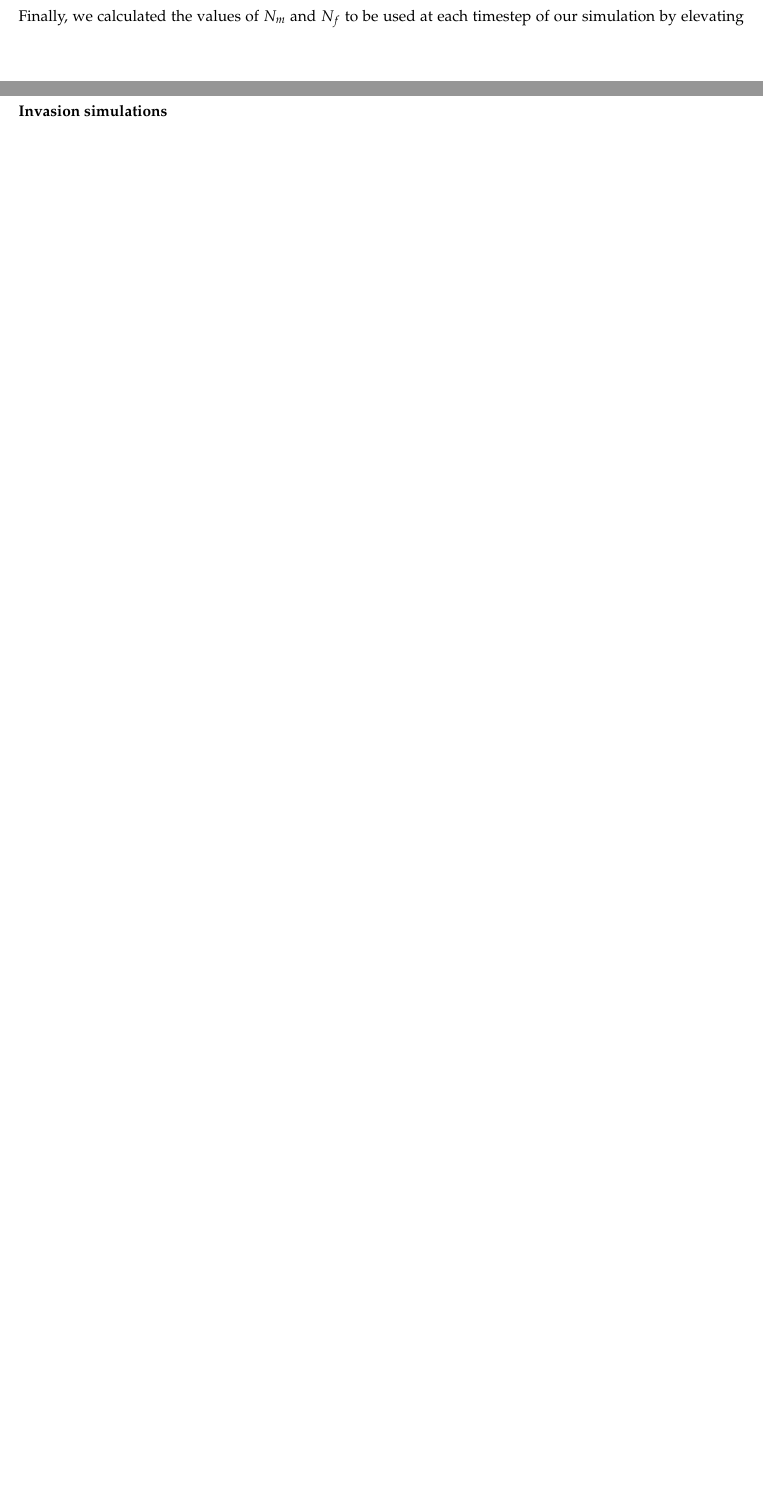
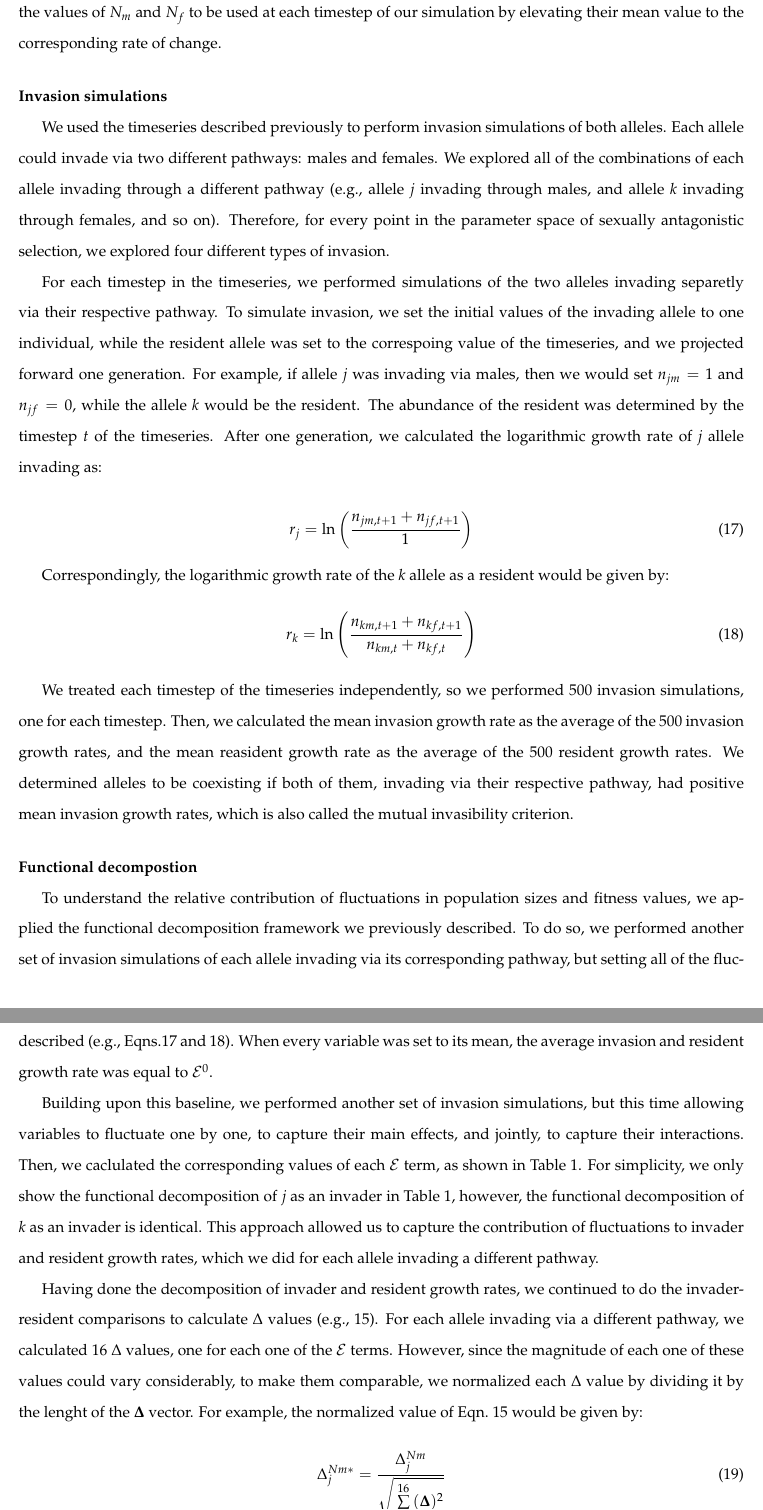
Before and after one commit to albaricoque93/chapter_3_ms, a LaTeX document (main.tex): two parts of pages 10 and 11 of 14 before the commit and two parts of pages 11 and 12 of 15 after it, joined at a grey line, cut so that both start at the same text, the shorter picture padded with empty space. Compiled offline with pdfLaTeX.

Commit message:
finally done with the heavy part of the methods

```diff
--- a/main.tex
+++ b/main.tex
@@ -244,7 +247,36 @@ We defined a rate of change matrix for each fitness value as the product of the
 
-We introduced fluctuations in population sizes similar to fluctuations in fitness values: we created a matrix of uncorrelated random variables and performed a Cholesky decomposition with the corresponding variance-covariance matrix. Then, we calculated a new population size of males and females by adding to the mean value of $N_{m}$ and $N_{f}$, the corresponding value of the Cholesky decomposition. We bounded how much population sizes could fluctuate so there were no negative population sizes since that would not be biologically plausible. Following this, we calculated the rate of change for $N_{m}$ and $N_{f}$ for each timestep. Finally, we calculated the values of $N_{m}$ and $N_{f}$ to be used at each timestep of our simulation by elevating their mean value to the corresponding rate of change.
+We introduced fluctuations in population sizes similar to fluctuations in fitness values: we created a matrix of uncorrelated random variables and performed a Cholesky factorisation of the corresponding variance-covariance matrix. Then, we calculated a new population size of males and females by adding to the mean value of $N_{m}$ and $N_{f}$, the corresponding value of the product of the variance-covariance matrix and the correspoing matrix of uncorrelated random variables. We bounded how much population sizes could fluctuate so there were no negative population sizes since that would not be biologically plausible. Following this, we calculated the rate of change for $N_{m}$ and $N_{f}$ for each timestep. Finally, we calculated the values of $N_{m}$ and $N_{f}$ to be used at each timestep of our simulation by elevating their mean value to the corresponding rate of change.
 
 \vspace{5mm}
 \noindent\textbf{Invasion simulations}
 
-%We used the timeseries described previously to perform invasion simulations of both alleles. Each allele can invade via two different pathways: males and females. For each timestep in
+We used the timeseries described previously to perform invasion simulations of both alleles. Each allele could invade via two different pathways: males and females. We explored all of the combinations of each allele invading through a different pathway (e.g., allele $j$ invading through males, and allele $k$ invading through females, and so on). Therefore, for every point in the parameter space of sexually antagonistic selection, we explored four different types of invasion.
+
+For each timestep in the timeseries, we performed simulations of the two alleles invading separetly via their respective pathway. To simulate invasion, we set the initial values of the invading allele to one individual, while the resident allele was set to the correspoing value of the timeseries, and we projected forward one generation. For example, if allele $j$ was invading via males, then we would set $n_{jm} = 1$ and $n_{jf}= 0$, while the allele $k$ would be the resident. The abundance of the resident was determined by the timestep $t$ of the timeseries. After one generation, we calculated the logarithmic growth rate of \textit{j} allele invading as:
+
+\begin{equation}
+r_{j} =	\ln \left ( \frac{n_{jm,t +1 } + n_{jf,t+1}}{1} \right )
+\label{invader}
+\end{equation}
+
+Correspondingly, the logarithmic growth rate of the \textit{k} allele as a resident would be given by:
+\begin{equation}
+r_{k} =	\ln \left ( \frac{ n_{km,t+1} + n_{kf,t+1} }{ n_{km,t} + n_{kf,t}  } \right )
+\label{resident}
+\end{equation}
+
+We treated each timestep of the timeseries independently, so we performed 500 invasion simulations, one for each timestep. Then, we calculated the mean invasion growth rate as the average of the 500 invasion growth rates, and the mean reasident growth rate as the average of the 500 resident growth rates. We determined alleles to be coexisting if both of them, invading via their respective pathway, had positive  mean invasion growth rates, which is also called the mutual invasibility criterion.
+
+\vspace{5mm}
+\noindent\textbf{Functional decompostion}
+
+To understand the relative contribution of fluctuations in population sizes and fitness values, we applied the functional decomposition framework we previously described. To do so, we performed another set of invasion simulations of each allele invading via its corresponding pathway, but setting all of the  fluctuating variables to their means. Then, we calculated invader and resident mean growth rates as previously described (e.g., Eqns.\ref{invader} and \ref{resident}). When every variable was set to its mean, the average invasion and resident growth rate was equal to $\mathcal{E}^{0}$.
+
+Building upon this baseline, we performed another set of invasion simulations, but this time allowing variables to fluctuate one by one, to capture their main effects, and jointly, to capture their interactions. Then, we  caclulated the corresponding values of each $\mathcal{E}$ term, as shown in Table \ref{tab:EllnerRs}. For simplicity, we only show the functional decomposition of $j$ as an invader in Table \ref{tab:EllnerRs}, however, the functional decomposition of $k$ as an invader is identical.  This approach allowed us to capture the contribution of fluctuations to invader and resident growth rates, which we did for each allele invading a different pathway.
+
+Having done the decomposition of invader and resident growth rates, we continued to do the invader-resident comparisons to calculate $\Delta$ values (e.g.,~\ref{delta}). For each allele invading via a different pathway, we calculated 16 $\Delta$ values, one for each one of the $\mathcal{E}$ terms. However, since the magnitude of each one of these values could vary considerably, to make them comparable, we normalized each $\Delta$ value by dividing it by the lenght of the $\boldsymbol{\Delta}$ vector. For example, the normalized value of Eqn.~\ref{delta} would be given by:
+
+\begin{equation}
+  \Delta^{Nm*}_{j}= \frac{\Delta^{Nm}_{j}}{\sqrt{
+    \sum\limits_{i=1}^{16} (\boldsymbol{\Delta})^{2} }}
+\end{equation}
```
Also changed, not shown: main.pdf, main.tex (31 more changed lines), 5 other files.
